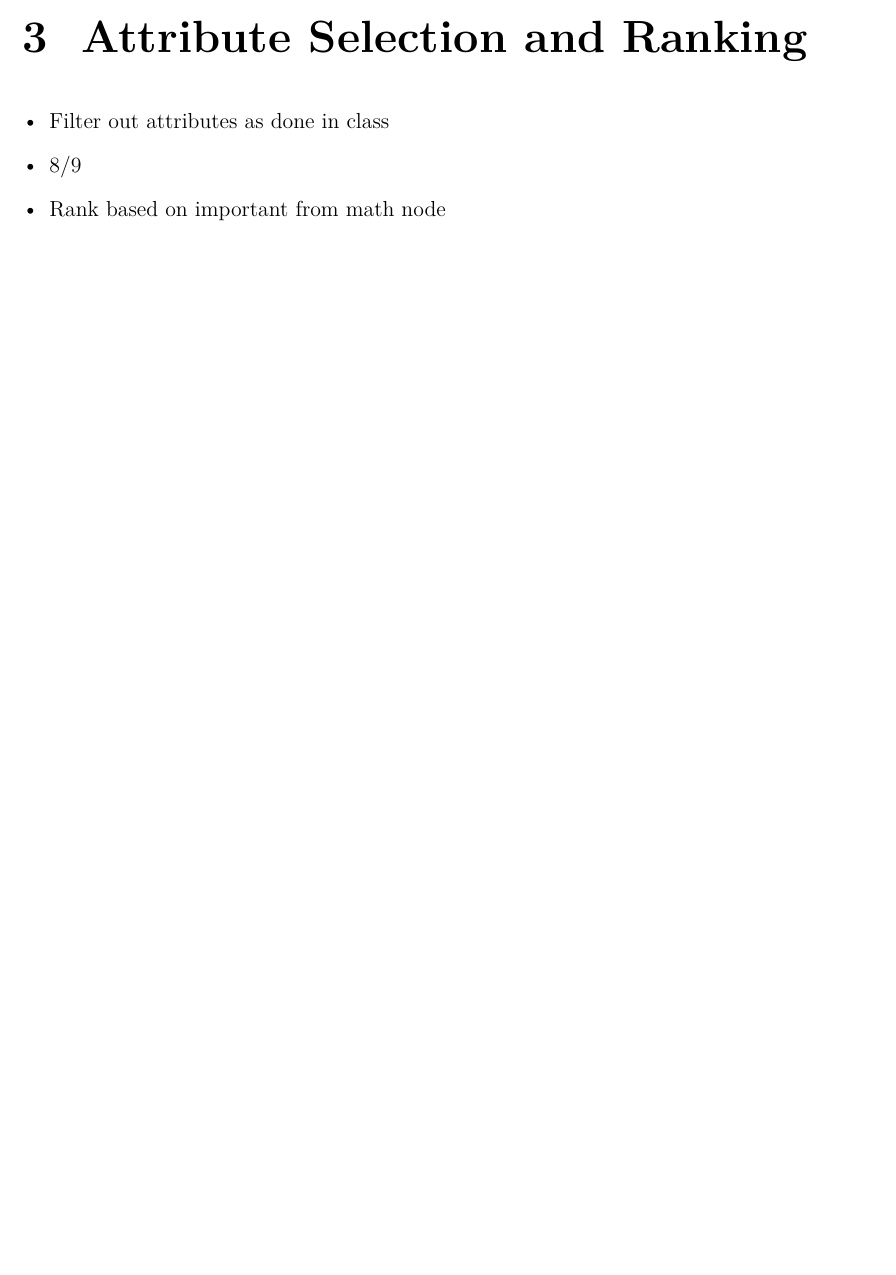
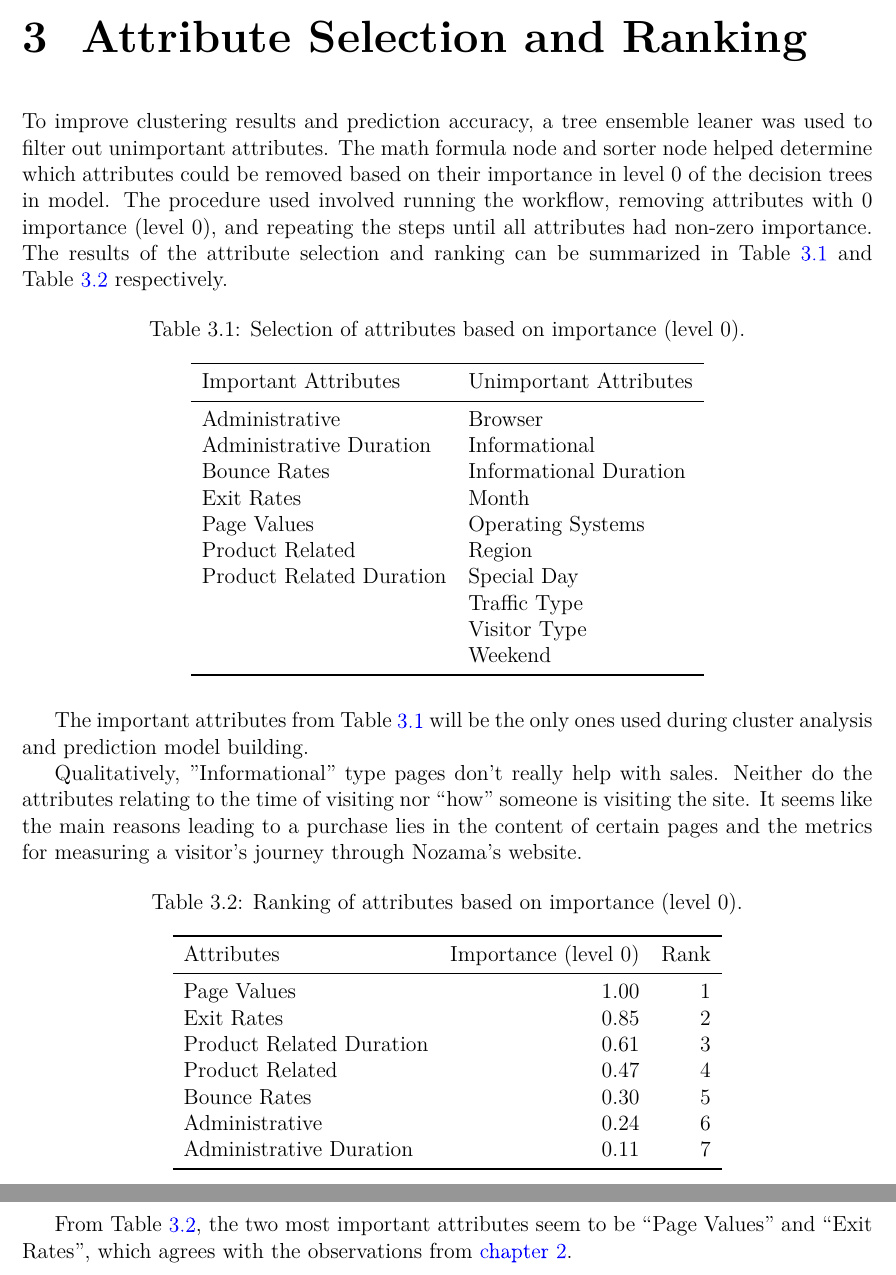
Before and after one commit to bryan-hoang/cmpe-251-data-analytics, a LaTeX document (project/cmpe-251-project-report.tex, which reads project/chapters/3-attribute-selection-ranking.tex): part of page 7 of 11 before the commit and two parts of pages 8 and 9 of 13 after it, the two joined at a grey line, cut so that both start at the same text, the shorter picture padded with empty space. The pictures show the PDF file project/cmpe-251-project-report.pdf that the author committed with the source.

Commit message:
feat(project): finish inital drafts of chapters 2 and 3

```diff
--- /dev/null
+++ b/project/chapters/3-attribute-selection-ranking.tex
@@ -0,0 +1,48 @@
+\providecommand{\main}{..}
+\documentclass[../cmpe-251-project-report.tex]{subfiles}
+
+\begin{document}
+  \chapter{Attribute Selection and Ranking}
+  To improve clustering results and prediction accuracy, a tree ensemble leaner was used to filter out unimportant attributes. The math formula node and sorter node helped determine which attributes could be removed based on their importance in level 0 of the decision trees in model. The procedure used involved running the workflow, removing attributes with 0 importance (level 0), and repeating the steps until all attributes had non-zero importance. The results of the attribute selection and ranking can be summarized in \autoref{tab:attribute-selection} and \autoref{tab:attribute-ranking} respectively.
+  \begin{table}
+    \caption{Selection of attributes based on importance (level 0).}
+    \label{tab:attribute-selection}
+    \begin{tabular}{ll}
+      \toprule
+      Important Attributes     & Unimportant Attributes \\
+      \midrule
+      Administrative           & Browser                \\
+      Administrative Duration  & Informational          \\
+      Bounce Rates             & Informational Duration \\
+      Exit Rates               & Month                  \\
+      Page Values              & Operating Systems      \\
+      Product Related          & Region                 \\
+      Product Related Duration & Special Day            \\
+                               & Traffic Type           \\
+                               & Visitor Type           \\
+                               & Weekend                \\
+      \bottomrule
+    \end{tabular}
+  \end{table}
+  The important attributes from \autoref{tab:attribute-selection} will be the only ones used during cluster analysis and prediction model building to be described in the following chapters.
+
+  Qualitatively, "Informational" type pages don't really help with sales. Neither do the attributes relating to the time of visiting nor ``how'' someone is visiting the site. It seems like the main reasons leading to a purchase lies in the content of certain pages and the metrics for measuring a visitor's journey through Nozama's website.
+  \begin{table}
+    \caption{Ranking of attributes based on importance (level 0).}
+    \label{tab:attribute-ranking}
+    \begin{tabular}{lrr}
+      \toprule
+      Attributes               & Importance (level 0) & Rank \\
+      \midrule
+      Page Values              & 1.00                 & 1    \\
+      Exit Rates               & 0.85                 & 2    \\
+      Product Related Duration & 0.61                 & 3    \\
+      Product Related          & 0.47                 & 4    \\
+      Bounce Rates             & 0.30                 & 5    \\
+      Administrative           & 0.24                 & 6    \\
+      Administrative Duration  & 0.11                 & 7    \\
+      \bottomrule
+    \end{tabular}
+  \end{table}
+  From \autoref{tab:attribute-ranking}, the two most important attributes seem to be ``Page Values'' and ``Exit Rates'', which agrees with the observations from~\autoref{ch:dataset-properties}.
+\end{document}
--- a/project/cmpe-251-project-report.tex
+++ b/project/cmpe-251-project-report.tex
@@ -57,3 +33,0 @@
-    \item Filter out attributes as done in class
-    \item 8/9
-    \item Rank based on important from math node
```
Also changed, not shown: project/chapters/2-dataset-properties.tex (added, +21 -0 lines), project/chapters/2-dataset-properties.pdf (added), project/chapters/3-attribute-selection-ranking.pdf (added), project/cmpe-251-project-report.pdf, project/img/product-related-distribution.png (added), project/img/rank-correlation.png (added), project/cmpe-251-project-report.tex (38 more changed lines).
